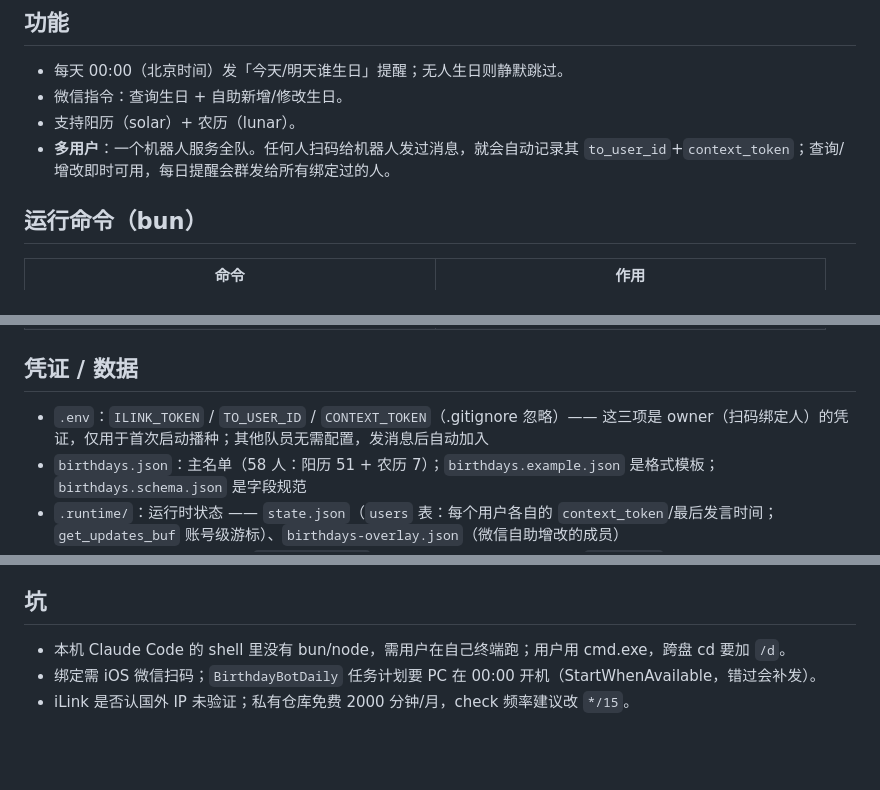
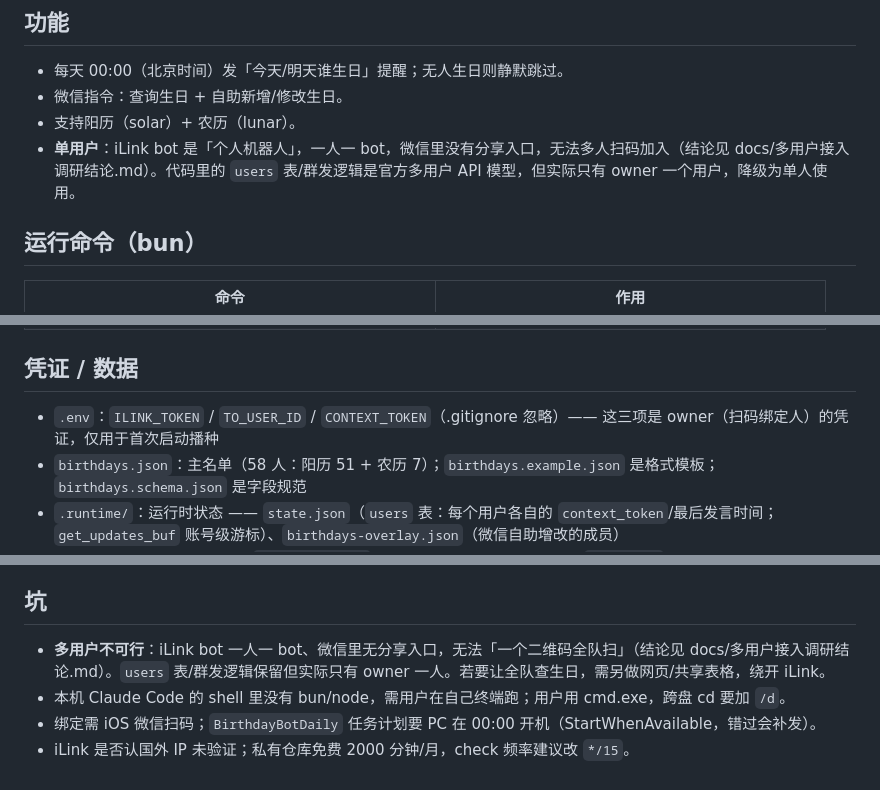
Before and after one commit to lillilblack/birthday-bot, a Markdown page: CLAUDE.md, 3 parts joined by grey strips. GitHub-like rendering; blank space fills up the shorter version.

```diff
--- a/CLAUDE.md
+++ b/CLAUDE.md
@@ -7,7 +7,7 @@ Bun + TypeScript，走 iLink 微信协议。**纯提醒 + 查询 + 微信自助
 - 每天 00:00（北京时间）发「今天/明天谁生日」提醒；无人生日则静默跳过。
 - 微信指令：查询生日 + 自助新增/修改生日。
 - 支持阳历（solar）+ 农历（lunar）。
-- **多用户**：一个机器人服务全队。任何人扫码给机器人发过消息，就会自动记录其 `to_user_id`+`context_token`；查询/增改即时可用，每日提醒会群发给所有绑定过的人。
+- **单用户**：iLink bot 是「个人机器人」，一人一 bot，微信里没有分享入口，无法多人扫码加入（结论见 docs/多用户接入调研结论.md）。代码里的 `users` 表/群发逻辑是官方多用户 API 模型，但实际只有 owner 一个用户，降级为单人使用。
 
 ## 运行命令（bun）
 | 命令 | 作用 |
@@ -20,7 +20,7 @@ Bun + TypeScript，走 iLink 微信协议。**纯提醒 + 查询 + 微信自助
 | `bun run get-token` | 获取微信凭证 |
 
 ## 凭证 / 数据
-- `.env`：`ILINK_TOKEN` / `TO_USER_ID` / `CONTEXT_TOKEN`（.gitignore 忽略）—— 这三项是 owner（扫码绑定人）的凭证，仅用于首次启动播种；其他队员无需配置，发消息后自动加入
+- `.env`：`ILINK_TOKEN` / `TO_USER_ID` / `CONTEXT_TOKEN`（.gitignore 忽略）—— 这三项是 owner（扫码绑定人）的凭证，仅用于首次启动播种
 - `birthdays.json`：主名单（58 人：阳历 51 + 农历 7）；`birthdays.example.json` 是格式模板；`birthdays.schema.json` 是字段规范
 - `.runtime/`：运行时状态 —— `state.json`（`users` 表：每个用户各自的 `context_token`/最后发言时间；`get_updates_buf` 账号级游标）、`birthdays-overlay.json`（微信自助增改的成员）
 - 云端（GitHub Actions）：用 `BIRTHDAYS_JSON` Secret 替代 birthdays.json；`.runtime/` 随 Actions Cache 持久化
@@ -53,6 +53,7 @@ Bun + TypeScript，走 iLink 微信协议。**纯提醒 + 查询 + 微信自助
 - 老 `state.json` 单 `contextToken` 字段首次读取时自动迁成 `users` 表（`migrateState`）；全新部署用 `.env` 的 `CONTEXT_TOKEN` 给 owner 播种。
 
 ## 坑
+- **多用户不可行**：iLink bot 一人一 bot、微信里无分享入口，无法「一个二维码全队扫」（结论见 docs/多用户接入调研结论.md）。`users` 表/群发逻辑保留但实际只有 owner 一人。若要让全队查生日，需另做网页/共享表格，绕开 iLink。
 - 本机 Claude Code 的 shell 里没有 bun/node，需用户在自己终端跑；用户用 cmd.exe，跨盘 cd 要加 `/d`。
 - 绑定需 iOS 微信扫码；`BirthdayBotDaily` 任务计划要 PC 在 00:00 开机（StartWhenAvailable，错过会补发）。
 - iLink 是否认国外 IP 未验证；私有仓库免费 2000 分钟/月，check 频率建议改 `*/15`。
```
Also changed, not shown: README.md (+10 -16 lines), docs/多用户接入调研结论.md (added, +54 -0 lines).
